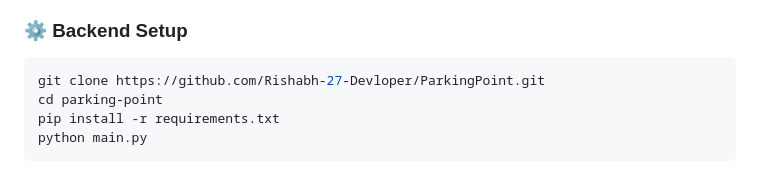
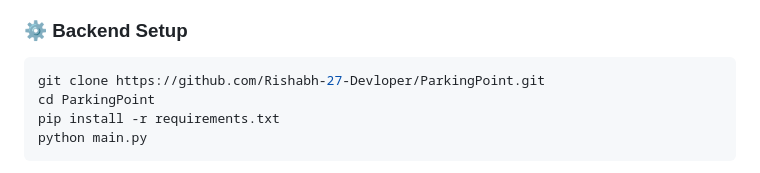
Before and after one commit to Rishabh-27-Devloper/ParkingPoint, a Markdown page: README.md, the part around the change. Drawn GitHub-style.

````diff
--- a/README.md
+++ b/README.md
@@ -94,7 +94,7 @@ All managed through `Database.py`, with auto-initialization and query helpers.
 
 ```bash
 git clone https://github.com/Rishabh-27-Devloper/ParkingPoint.git
-cd parking-point
+cd ParkingPoint
 pip install -r requirements.txt
 python main.py
 ```
````
